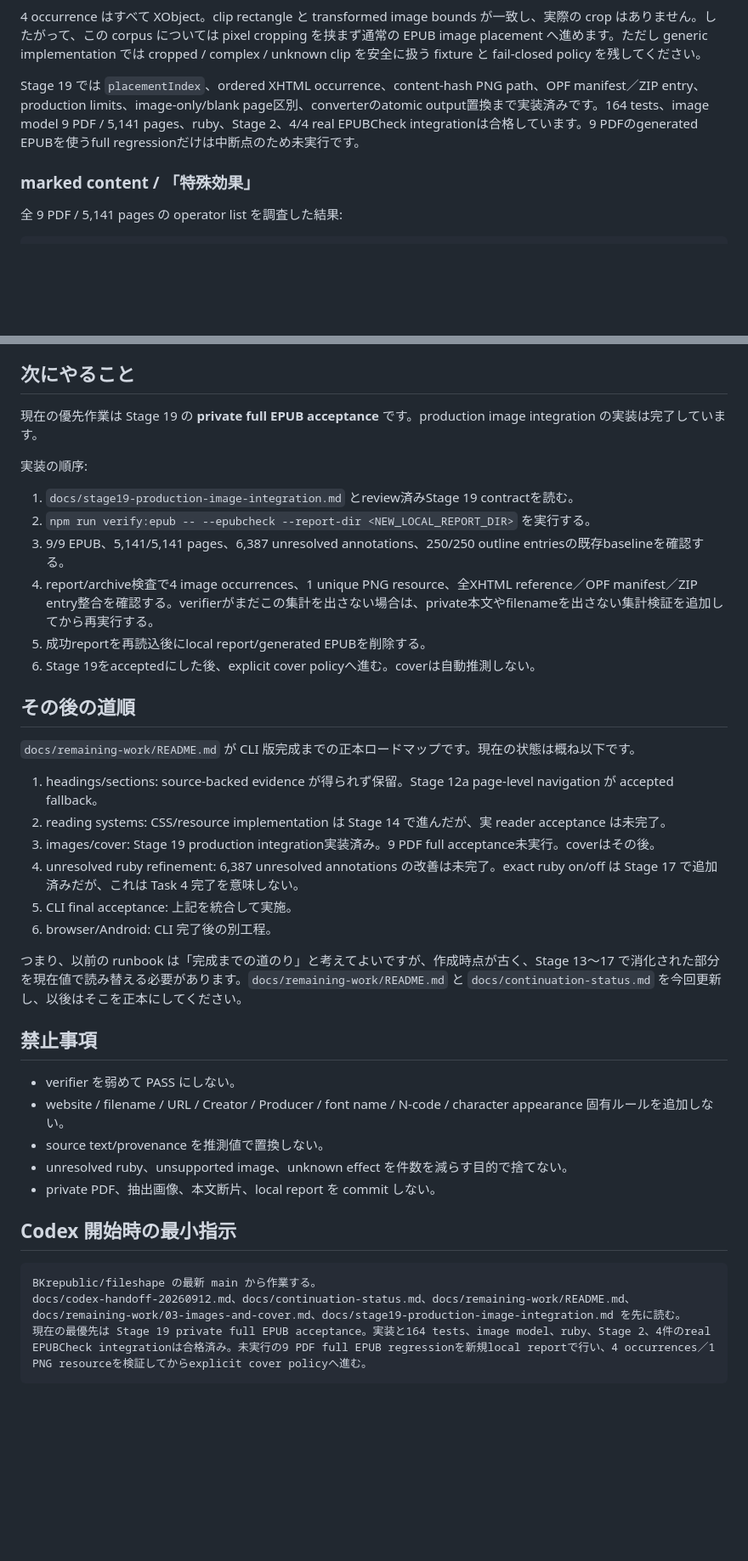
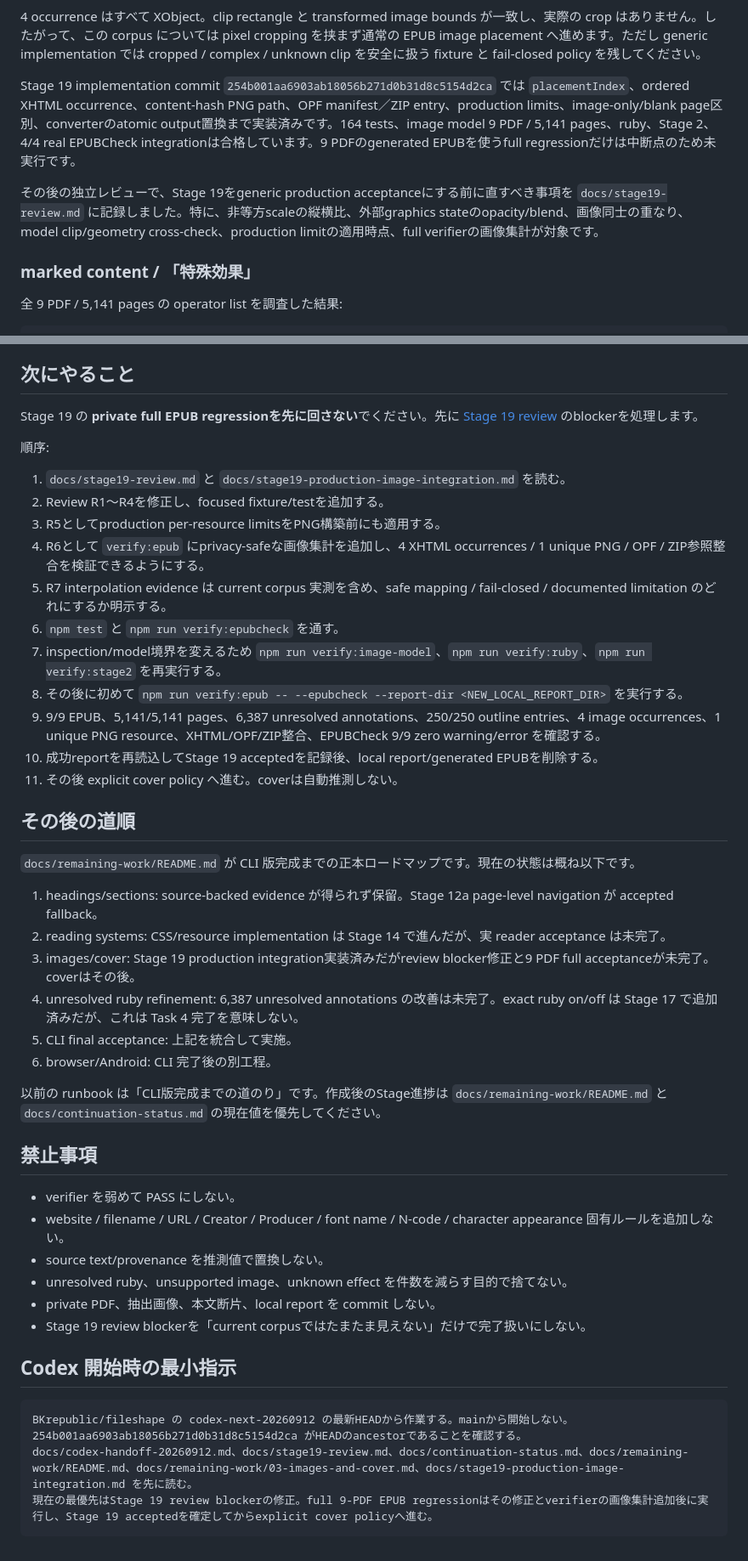
Before and after one commit to BKrepublic/fileshape, a Markdown page: docs/codex-handoff-20260912.md, 2 parts joined by grey strips. Shown at 85% size. Rendered like a GitHub page; blank space fills up the shorter version.

Commit message:
docs: correct Codex start point after Stage 19 review

````diff
--- a/docs/codex-handoff-20260912.md
+++ b/docs/codex-handoff-20260912.md
@@ -40,7 +53,9 @@ IMAGE_ISSUES=0
 
 4 occurrence はすべて XObject。clip rectangle と transformed image bounds が一致し、実際の crop はありません。したがって、この corpus については pixel cropping を挟まず通常の EPUB image placement へ進めます。ただし generic implementation では cropped / complex / unknown clip を安全に扱う fixture と fail-closed policy を残してください。
 
-Stage 19 では `placementIndex`、ordered XHTML occurrence、content-hash PNG path、OPF manifest／ZIP entry、production limits、image-only/blank page区別、converterのatomic output置換まで実装済みです。164 tests、image model 9 PDF / 5,141 pages、ruby、Stage 2、4/4 real EPUBCheck integrationは合格しています。9 PDFのgenerated EPUBを使うfull regressionだけは中断点のため未実行です。
+Stage 19 implementation commit `254b001aa6903ab18056b271d0b31d8c5154d2ca` では `placementIndex`、ordered XHTML occurrence、content-hash PNG path、OPF manifest／ZIP entry、production limits、image-only/blank page区別、converterのatomic output置換まで実装済みです。164 tests、image model 9 PDF / 5,141 pages、ruby、Stage 2、4/4 real EPUBCheck integrationは合格しています。9 PDFのgenerated EPUBを使うfull regressionだけは中断点のため未実行です。
+
+その後の独立レビューで、Stage 19をgeneric production acceptanceにする前に直すべき事項を `docs/stage19-review.md` に記録しました。特に、非等方scaleの縦横比、外部graphics stateのopacity/blend、画像同士の重なり、model clip/geometry cross-check、production limitの適用時点、full verifierの画像集計が対象です。
 
 ### marked content / 「特殊効果」
 
@@ -66,16 +81,21 @@ Generic policy:
 
 ## 次にやること
 
-現在の優先作業は Stage 19 の **private full EPUB acceptance** です。production image integration の実装は完了しています。
+Stage 19 の **private full EPUB regressionを先に回さない**でください。先に [Stage 19 review](stage19-review.md) のblockerを処理します。
 
-実装の順序:
+順序:
 
-1. `docs/stage19-production-image-integration.md` とreview済みStage 19 contractを読む。
-2. `npm run verify:epub -- --epubcheck --report-dir <NEW_LOCAL_REPORT_DIR>` を実行する。
-3. 9/9 EPUB、5,141/5,141 pages、6,387 unresolved annotations、250/250 outline entriesの既存baselineを確認する。
-4. report/archive検査で4 image occurrences、1 unique PNG resource、全XHTML reference／OPF manifest／ZIP entry整合を確認する。verifierがまだこの集計を出さない場合は、private本文やfilenameを出さない集計検証を追加してから再実行する。
-5. 成功reportを再読込後にlocal report/generated EPUBを削除する。
-6. Stage 19をacceptedにした後、explicit cover policyへ進む。coverは自動推測しない。
+1. `docs/stage19-review.md` と `docs/stage19-production-image-integration.md` を読む。
+2. Review R1〜R4を修正し、focused fixture/testを追加する。
+3. R5としてproduction per-resource limitsをPNG構築前にも適用する。
+4. R6として `verify:epub` にprivacy-safeな画像集計を追加し、4 XHTML occurrences / 1 unique PNG / OPF / ZIP参照整合を検証できるようにする。
+5. R7 interpolation evidence は current corpus 実測を含め、safe mapping / fail-closed / documented limitation のどれにするか明示する。
+6. `npm test` と `npm run verify:epubcheck` を通す。
+7. inspection/model境界を変えるため `npm run verify:image-model`、`npm run verify:ruby`、`npm run verify:stage2` を再実行する。
+8. その後に初めて `npm run verify:epub -- --epubcheck --report-dir <NEW_LOCAL_REPORT_DIR>` を実行する。
+9. 9/9 EPUB、5,141/5,141 pages、6,387 unresolved annotations、250/250 outline entries、4 image occurrences、1 unique PNG resource、XHTML/OPF/ZIP整合、EPUBCheck 9/9 zero warning/error を確認する。
+10. 成功reportを再読込してStage 19 acceptedを記録後、local report/generated EPUBを削除する。
+11. その後 explicit cover policy へ進む。coverは自動推測しない。
 
 ## その後の道順
 
@@ -83,12 +103,12 @@ Generic policy:
 
 1. headings/sections: source-backed evidence が得られず保留。Stage 12a page-level navigation が accepted fallback。
 2. reading systems: CSS/resource implementation は Stage 14 で進んだが、実 reader acceptance は未完了。
-3. images/cover: Stage 19 production integration実装済み。9 PDF full acceptance未実行。coverはその後。
+3. images/cover: Stage 19 production integration実装済みだがreview blocker修正と9 PDF full acceptanceが未完了。coverはその後。
 4. unresolved ruby refinement: 6,387 unresolved annotations の改善は未完了。exact ruby on/off は Stage 17 で追加済みだが、これは Task 4 完了を意味しない。
 5. CLI final acceptance: 上記を統合して実施。
 6. browser/Android: CLI 完了後の別工程。
 
-つまり、以前の runbook は「完成までの道のり」と考えてよいですが、作成時点が古く、Stage 13〜17 で消化された部分を現在値で読み替える必要があります。`docs/remaining-work/README.md` と `docs/continuation-status.md` を今回更新し、以後はそこを正本にしてください。
+以前の runbook は「CLI版完成までの道のり」です。作成後のStage進捗は `docs/remaining-work/README.md` と `docs/continuation-status.md` の現在値を優先してください。
 
 ## 禁止事項
 
@@ -97,11 +117,13 @@ Generic policy:
 - source text/provenance を推測値で置換しない。
 - unresolved ruby、unsupported image、unknown effect を件数を減らす目的で捨てない。
 - private PDF、抽出画像、本文断片、local report を commit しない。
+- Stage 19 review blockerを「current corpusではたまたま見えない」だけで完了扱いにしない。
 
 ## Codex 開始時の最小指示
 
 ```text
-BKrepublic/fileshape の最新 main から作業する。
-docs/codex-handoff-20260912.md、docs/continuation-status.md、docs/remaining-work/README.md、docs/remaining-work/03-images-and-cover.md、docs/stage19-production-image-integration.md を先に読む。
-現在の最優先は Stage 19 private full EPUB acceptance。実装と164 tests、image model、ruby、Stage 2、4件のreal EPUBCheck integrationは合格済み。未実行の9 PDF full EPUB regressionを新規local reportで行い、4 occurrences／1 PNG resourceを検証してからexplicit cover policyへ進む。
+BKrepublic/fileshape の codex-next-20260912 の最新HEADから作業する。mainから開始しない。
+254b001aa6903ab18056b271d0b31d8c5154d2ca がHEADのancestorであることを確認する。
+docs/codex-handoff-20260912.md、docs/stage19-review.md、docs/continuation-status.md、docs/remaining-work/README.md、docs/remaining-work/03-images-and-cover.md、docs/stage19-production-image-integration.md を先に読む。
+現在の最優先はStage 19 review blockerの修正。full 9-PDF EPUB regressionはその修正とverifierの画像集計追加後に実行し、Stage 19 acceptedを確定してからexplicit cover policyへ進む。
 ```
````
Also changed, not shown: other parts of docs/codex-handoff-20260912.md (+16 -3 lines).
